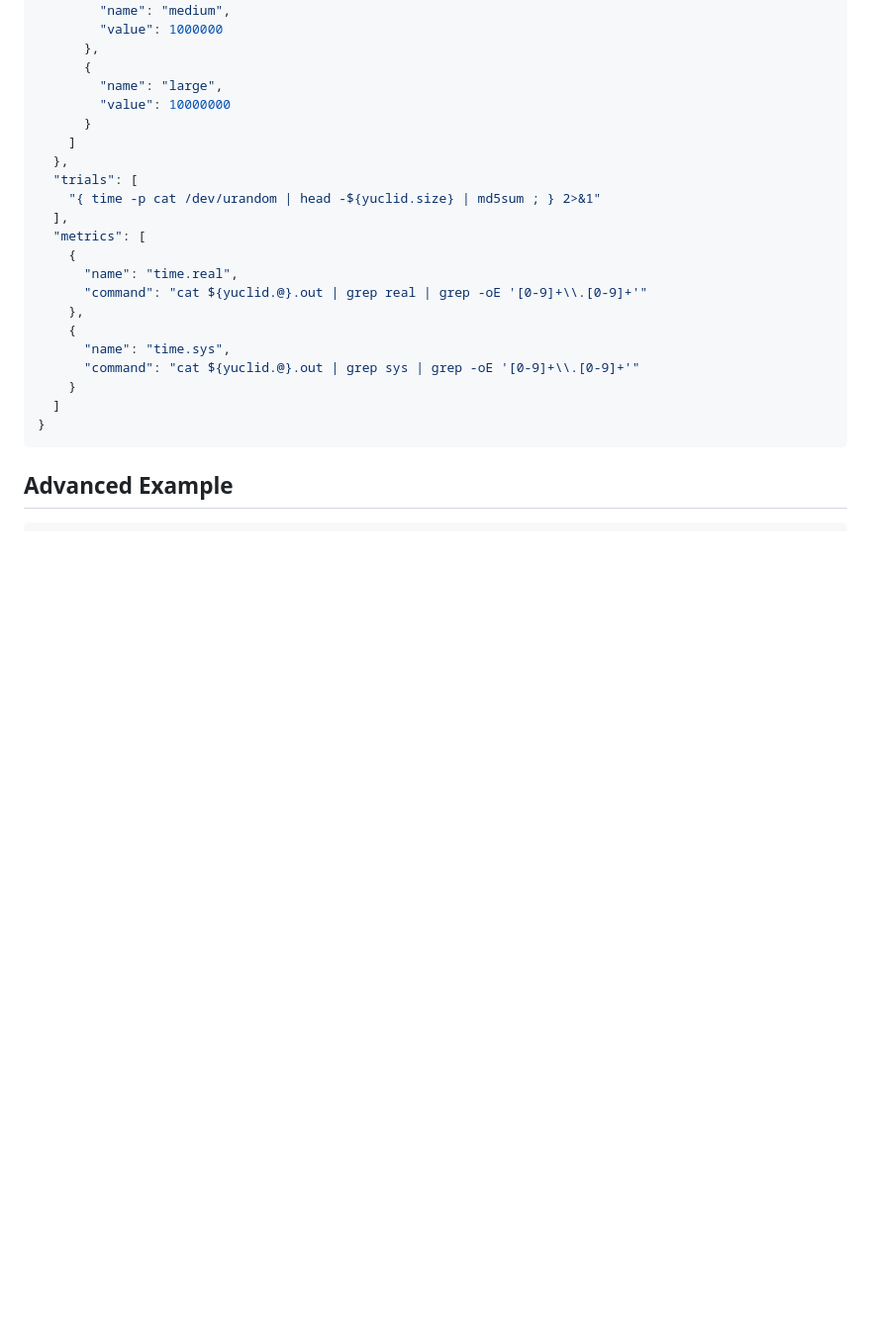
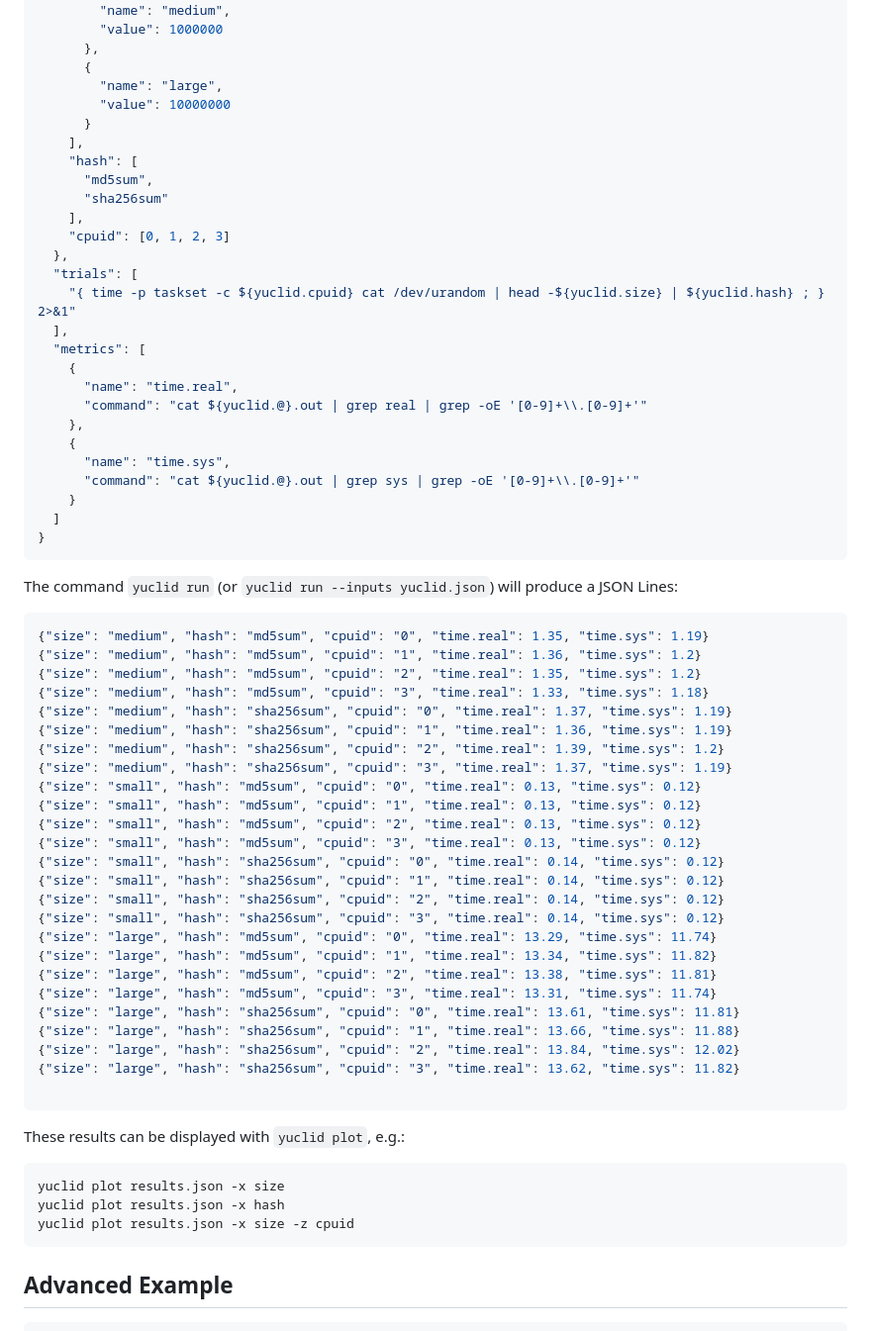
Before and after one commit to fsossai/yuclid, a Markdown page: README.md, the part around the change. Shown: that part at 99% size. Rendered like a GitHub page; blank space fills up the shorter version.

Commit message:
Added hash example

````diff
--- a/README.md
+++ b/README.md
@@ -52,10 +52,15 @@ Here's a minimal example that you can immediately run on your linux terminal.
         "name": "large",
         "value": 10000000
       }
-    ]
+    ],
+    "hash": [
+      "md5sum",
+      "sha256sum"
+    ],
+    "cpuid": [0, 1, 2, 3]
   },
   "trials": [
-    "{ time -p cat /dev/urandom | head -${yuclid.size} | md5sum ; } 2>&1"
+    "{ time -p taskset -c ${yuclid.cpuid} cat /dev/urandom | head -${yuclid.size} | ${yuclid.hash} ; } 2>&1"
   ],
   "metrics": [
     {
@@ -70,6 +75,40 @@ Here's a minimal example that you can immediately run on your linux terminal.
 }
 ```
 
+The command `yuclid run` (or `yuclid run --inputs yuclid.json`) will produce a JSON Lines:
+```json
+{"size": "medium", "hash": "md5sum", "cpuid": "0", "time.real": 1.35, "time.sys": 1.19}
+{"size": "medium", "hash": "md5sum", "cpuid": "1", "time.real": 1.36, "time.sys": 1.2}
+{"size": "medium", "hash": "md5sum", "cpuid": "2", "time.real": 1.35, "time.sys": 1.2}
+{"size": "medium", "hash": "md5sum", "cpuid": "3", "time.real": 1.33, "time.sys": 1.18}
+{"size": "medium", "hash": "sha256sum", "cpuid": "0", "time.real": 1.37, "time.sys": 1.19}
+{"size": "medium", "hash": "sha256sum", "cpuid": "1", "time.real": 1.36, "time.sys": 1.19}
+{"size": "medium", "hash": "sha256sum", "cpuid": "2", "time.real": 1.39, "time.sys": 1.2}
+{"size": "medium", "hash": "sha256sum", "cpuid": "3", "time.real": 1.37, "time.sys": 1.19}
+{"size": "small", "hash": "md5sum", "cpuid": "0", "time.real": 0.13, "time.sys": 0.12}
+{"size": "small", "hash": "md5sum", "cpuid": "1", "time.real": 0.13, "time.sys": 0.12}
+{"size": "small", "hash": "md5sum", "cpuid": "2", "time.real": 0.13, "time.sys": 0.12}
+{"size": "small", "hash": "md5sum", "cpuid": "3", "time.real": 0.13, "time.sys": 0.12}
+{"size": "small", "hash": "sha256sum", "cpuid": "0", "time.real": 0.14, "time.sys": 0.12}
+{"size": "small", "hash": "sha256sum", "cpuid": "1", "time.real": 0.14, "time.sys": 0.12}
+{"size": "small", "hash": "sha256sum", "cpuid": "2", "time.real": 0.14, "time.sys": 0.12}
+{"size": "small", "hash": "sha256sum", "cpuid": "3", "time.real": 0.14, "time.sys": 0.12}
+{"size": "large", "hash": "md5sum", "cpuid": "0", "time.real": 13.29, "time.sys": 11.74}
+{"size": "large", "hash": "md5sum", "cpuid": "1", "time.real": 13.34, "time.sys": 11.82}
+{"size": "large", "hash": "md5sum", "cpuid": "2", "time.real": 13.38, "time.sys": 11.81}
+{"size": "large", "hash": "md5sum", "cpuid": "3", "time.real": 13.31, "time.sys": 11.74}
+{"size": "large", "hash": "sha256sum", "cpuid": "0", "time.real": 13.61, "time.sys": 11.81}
+{"size": "large", "hash": "sha256sum", "cpuid": "1", "time.real": 13.66, "time.sys": 11.88}
+{"size": "large", "hash": "sha256sum", "cpuid": "2", "time.real": 13.84, "time.sys": 12.02}
+{"size": "large", "hash": "sha256sum", "cpuid": "3", "time.real": 13.62, "time.sys": 11.82}
+
+```
+These results can be displayed with `yuclid plot`, e.g.:
+```
+yuclid plot results.json -x size
+yuclid plot results.json -x hash
+yuclid plot results.json -x size -z cpuid
+```
 
 ## Advanced Example
 
````
